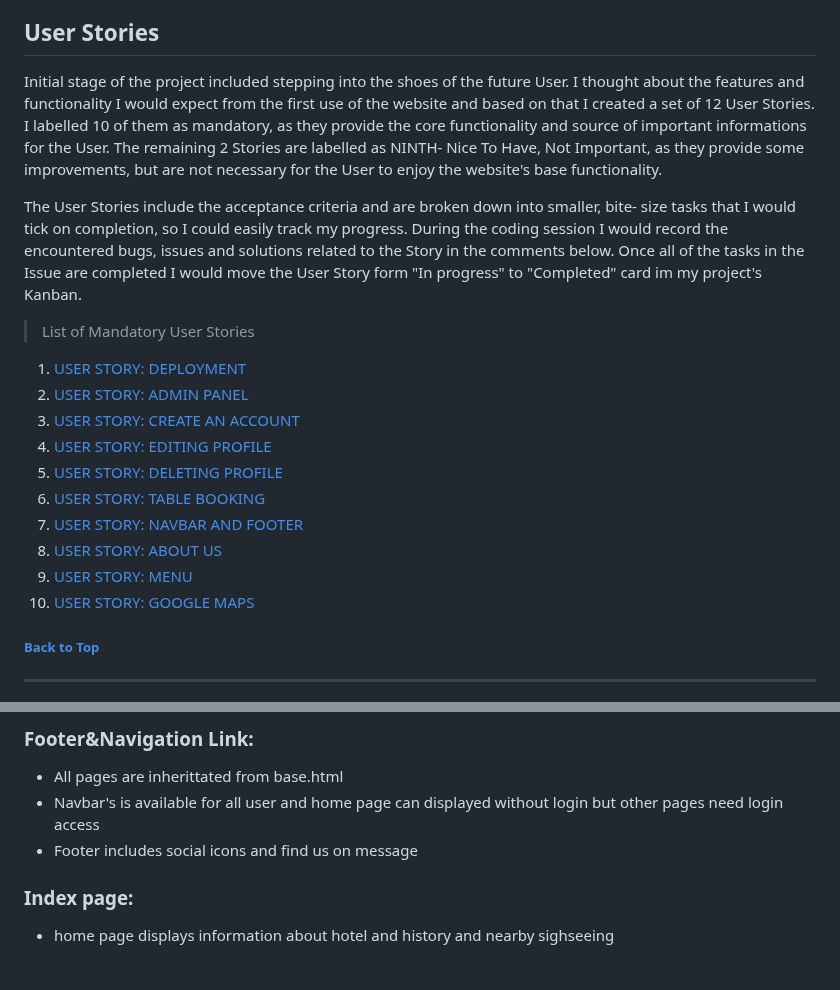
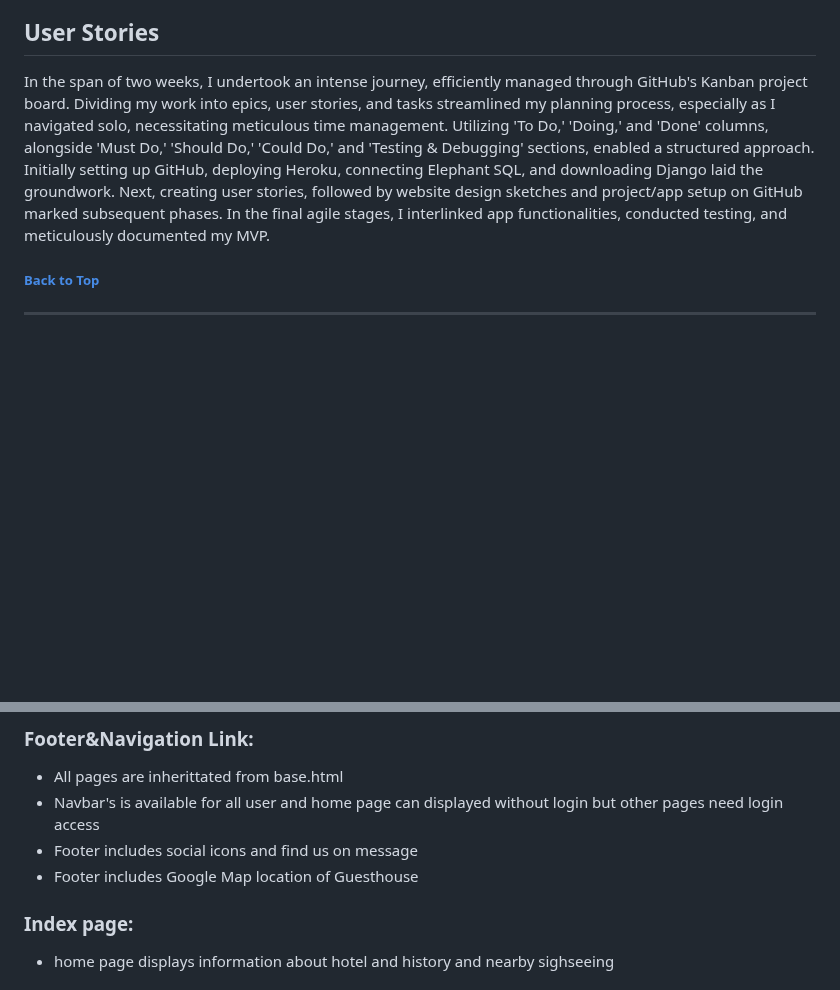
Before and after one commit to tugii21/Garnish, a Markdown page: README.md, 2 parts joined by grey strips. GitHub-like rendering; blank space fills up the shorter version.

```diff
--- a/README.md
+++ b/README.md
@@ -120,22 +120,7 @@ some error, and it did not allow me to do,so mostly i have created task on daily
 
 ## User Stories
 
-Initial stage of the project included stepping into the shoes of the future User. I thought about the features and functionality I would expect from the first use of the website and based on that I created a set of 12 User Stories. I labelled 10 of them as mandatory, as they provide the core functionality and source of important informations for the User. The remaining 2 Stories are labelled as NINTH- Nice To Have, Not Important, as they provide some improvements, but are not necessary for the User to enjoy the website's base functionality.
-
-The User Stories include the acceptance criteria and are broken down into smaller, bite- size tasks that I would tick on completion, so I could easily track my progress. During the coding session I would record the encountered bugs, issues and solutions related to the Story in the comments below. Once all of the tasks in the Issue are completed I would move the User Story form "In progress" to "Completed" card im my project's Kanban.
-
-> List of Mandatory User Stories
-
-1. [USER STORY: DEPLOYMENT](https://github.com/TulaUnogi/cat-beans-cafe/issues/16)
-2. [USER STORY: ADMIN PANEL](https://github.com/TulaUnogi/cat-beans-cafe/issues/17)
-3. [USER STORY: CREATE AN ACCOUNT](https://github.com/TulaUnogi/cat-beans-cafe/issues/18)
-4. [USER STORY: EDITING PROFILE](https://github.com/TulaUnogi/cat-beans-cafe/issues/22)
-5. [USER STORY: DELETING PROFILE](https://github.com/TulaUnogi/cat-beans-cafe/issues/23)
-6. [USER STORY: TABLE BOOKING](https://github.com/TulaUnogi/cat-beans-cafe/issues/21)
-7. [USER STORY: NAVBAR AND FOOTER](https://github.com/TulaUnogi/cat-beans-cafe/issues/20)
-8. [USER STORY: ABOUT US](https://github.com/TulaUnogi/cat-beans-cafe/issues/19)
-9. [USER STORY: MENU](https://github.com/TulaUnogi/cat-beans-cafe/issues/26)
-10. [USER STORY: GOOGLE MAPS](https://github.com/TulaUnogi/cat-beans-cafe/issues/25)
+In the span of two weeks, I undertook an intense journey, efficiently managed through GitHub's Kanban project board. Dividing my work into epics, user stories, and tasks streamlined my planning process, especially as I navigated solo, necessitating meticulous time management. Utilizing 'To Do,' 'Doing,' and 'Done' columns, alongside 'Must Do,' 'Should Do,' 'Could Do,' and 'Testing & Debugging' sections, enabled a structured approach. Initially setting up GitHub, deploying Heroku, connecting Elephant SQL, and downloading Django laid the groundwork. Next, creating user stories, followed by website design sketches and project/app setup on GitHub marked subsequent phases. In the final agile stages, I interlinked app functionalities, conducted testing, and meticulously documented my MVP.
 
 
 ##### [ Back to Top ](#table-of-contents)
@@ -159,6 +144,7 @@ The User Stories include the acceptance criteria and are broken down into smalle
 - All pages are inherittated from base.html
 - Navbar's is available for all user and home page can displayed without login but other pages need login access
 - Footer includes social icons and find us on message
+- Footer includes Google Map location of Guesthouse
 
 ### Index page:
 
```
